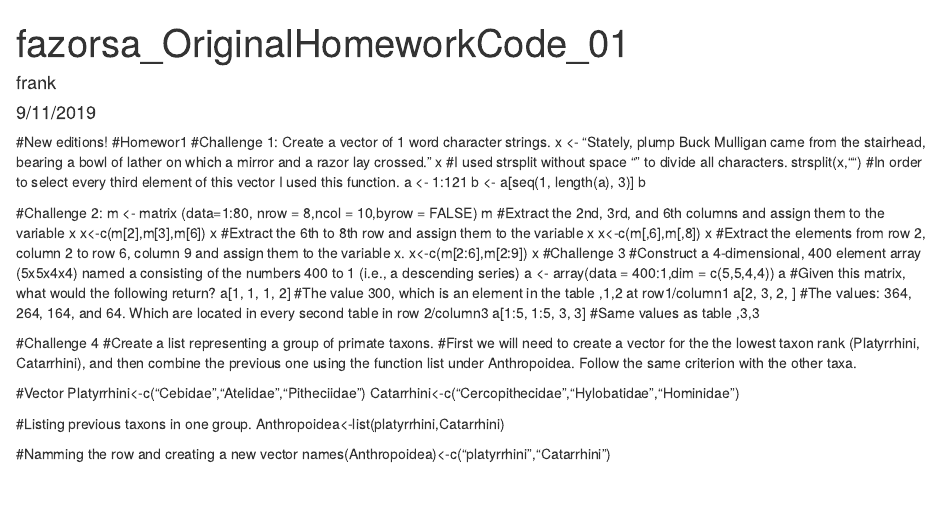
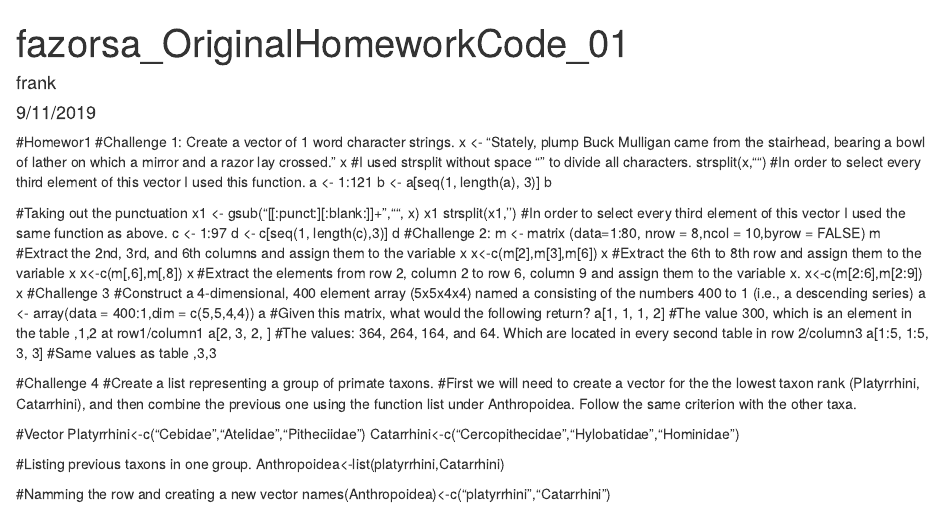
Before and after one commit to frankazorsa/AN597-Week-2, an R Markdown document (fazorsa_OriginalHomeworkCode_01.Rmd): the page in a window 1100 px wide, from its top. Rendered offline with R 4.5, knitr and Pandoc, with nearby package versions.

Commit message:
Some additions Challenge 1

````diff
--- a/fazorsa_OriginalHomeworkCode_01.Rmd
+++ b/fazorsa_OriginalHomeworkCode_01.Rmd
@@ -8,7 +8,6 @@ output: html_document
 ```{r setup, include=FALSE}
 knitr::opts_chunk$set(echo = TRUE)
 ```
-#New editions!
 #Homewor1
 #Challenge 1: Create a vector of 1 word character strings.
 x <- "Stately, plump Buck Mulligan came from the stairhead, bearing a bowl of lather on which a mirror and a razor lay crossed."
@@ -20,6 +19,14 @@ a <- 1:121
 b <- a[seq(1, length(a), 3)]
 b
 
+#Taking out the punctuation
+x1 <- gsub("[[:punct:][:blank:]]+","", x)
+x1
+strsplit(x1,'')
+#In order to select every third element of this vector I used the same function as above.
+c <- 1:97
+d <- c[seq(1, length(c),3)]
+d
 #Challenge 2:
 m <- matrix (data=1:80, nrow = 8,ncol = 10,byrow = FALSE)
 m
````
